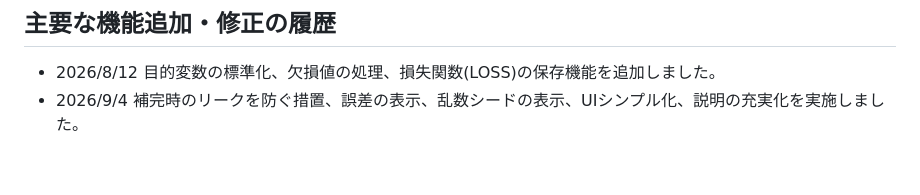
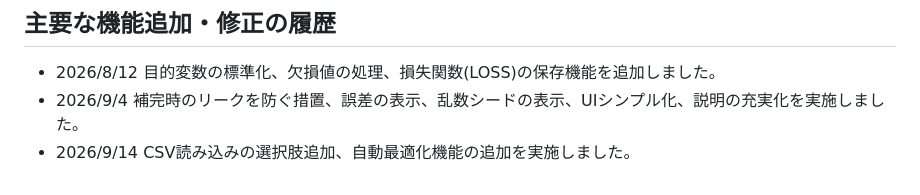
Before and after one commit to Fuku-Ko/LLM_Made_Tensorflow_js_test, a Markdown page: README.md, the part around the change. GitHub-like rendering.

Commit message:
Add new features for CSV loading and optimization

```diff
--- a/README.md
+++ b/README.md
@@ -96,3 +96,4 @@ JavaScript (HTML+JavaScript+CSS)にて作成されています。
 
 * 2026/8/12 目的変数の標準化、欠損値の処理、損失関数(LOSS)の保存機能を追加しました。
 * 2026/9/4 補完時のリークを防ぐ措置、誤差の表示、乱数シードの表示、UIシンプル化、説明の充実化を実施しました。
+* 2026/9/14 CSV読み込みの選択肢追加、自動最適化機能の追加を実施しました。
```
